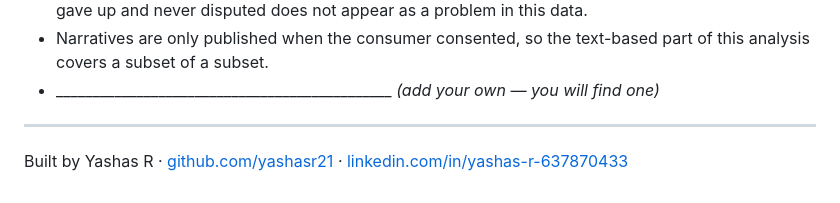
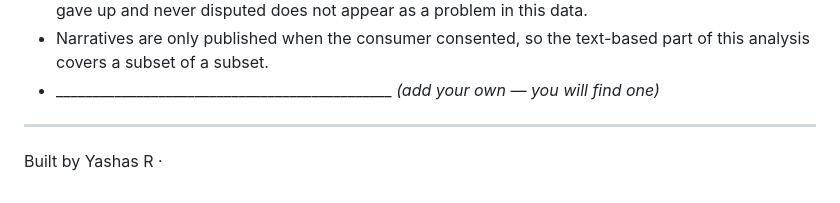
Before and after one commit to yashasr21/consumer-complaints-analysis, a Markdown page: README.md, the part around the change. Drawn GitHub-style.

```diff
--- a/README.md
+++ b/README.md
@@ -108,5 +108,4 @@ can re-derive on paper.
 
 ---
 
-Built by Yashas R · [github.com/yashasr21](https://github.com/yashasr21) ·
-[linkedin.com/in/yashas-r-637870433](https://linkedin.com/in/yashas-r-637870433)
+Built by Yashas R ·
```
